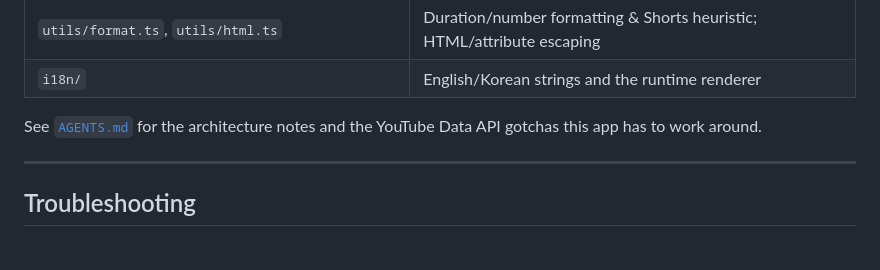
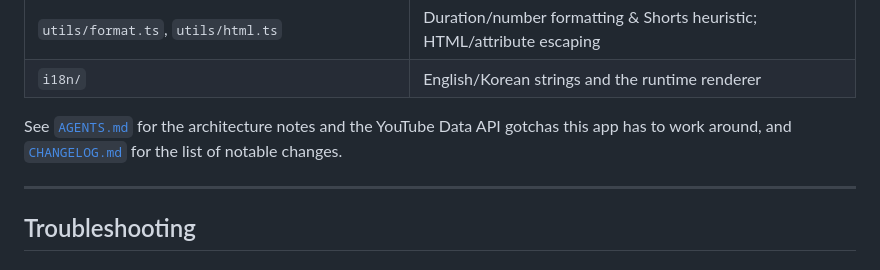
Before and after one commit to hletrd/yt-batch-manager-web, a Markdown page: README.md, the part around the change. Rendered like a GitHub page.

Commit message:
docs: 📝 link CHANGELOG and note live-account save verification
README links CHANGELOG.md; AGENTS.md records that saving a language-unset video
is confirmed working against a real account.

```diff
--- a/README.md
+++ b/README.md
@@ -160,7 +160,8 @@ the rendered inline handlers call):
 | `i18n/` | English/Korean strings and the runtime renderer |
 
 See [`AGENTS.md`](./AGENTS.md) for the architecture notes and the YouTube Data
-API gotchas this app has to work around.
+API gotchas this app has to work around, and [`CHANGELOG.md`](./CHANGELOG.md)
+for the list of notable changes.
 
 ---
 
```
Also changed, not shown: AGENTS.md (+1 -0 lines).
